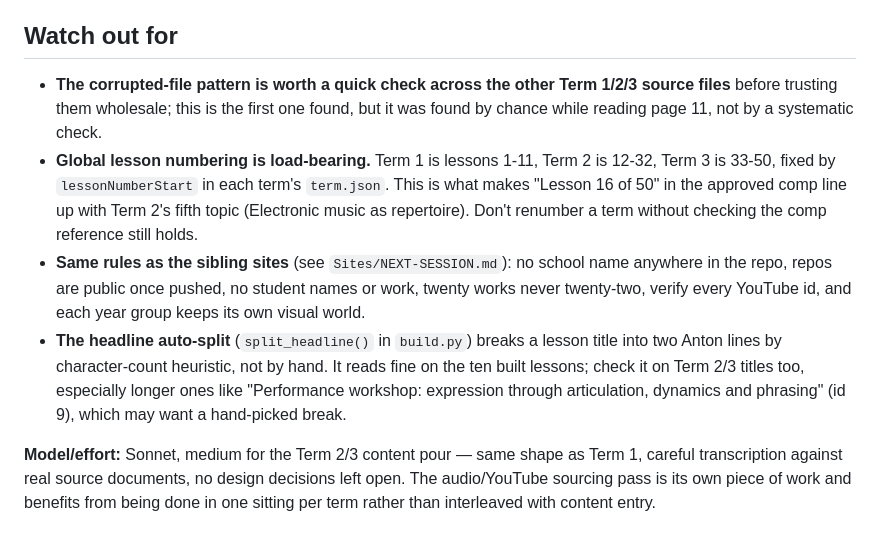
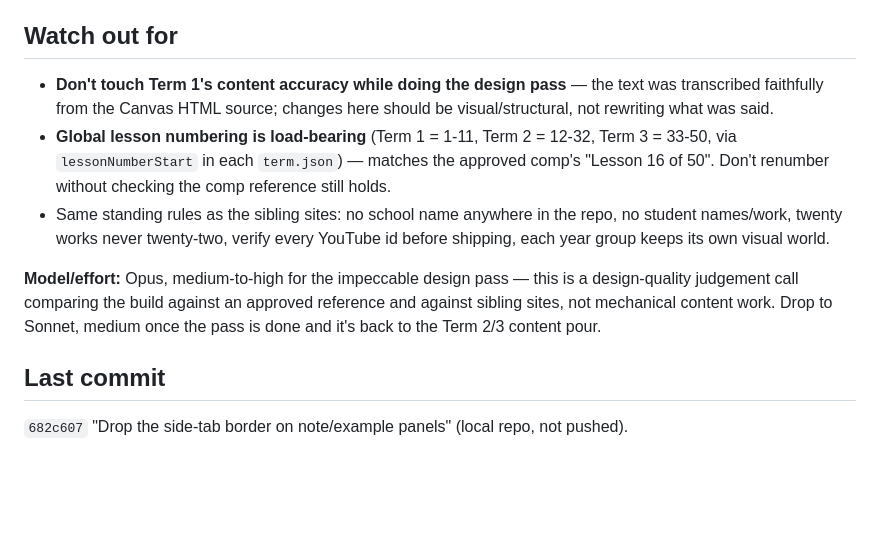
Before and after one commit to Edwards-Resources/year11-music-2027, a Markdown page: NEXT-SESSION.md, the part around one of its changes. Rendered like a GitHub page; blank space fills up the shorter version.

```diff
--- a/NEXT-SESSION.md
+++ b/NEXT-SESSION.md
@@ -26,9 +25,12 @@
 
 ## Watch out for
 
-- **The corrupted-file pattern is worth a quick check across the other Term 1/2/3 source files** before trusting them wholesale; this is the first one found, but it was found by chance while reading page 11, not by a systematic check.
-- **Global lesson numbering is load-bearing.** Term 1 is lessons 1-11, Term 2 is 12-32, Term 3 is 33-50, fixed by `lessonNumberStart` in each term's `term.json`. This is what makes "Lesson 16 of 50" in the approved comp line up with Term 2's fifth topic (Electronic music as repertoire). Don't renumber a term without checking the comp reference still holds.
-- **Same rules as the sibling sites** (see `Sites/NEXT-SESSION.md`): no school name anywhere in the repo, repos are public once pushed, no student names or work, twenty works never twenty-two, verify every YouTube id, and each year group keeps its own visual world.
-- **The headline auto-split** (`split_headline()` in `build.py`) breaks a lesson title into two Anton lines by character-count heuristic, not by hand. It reads fine on the ten built lessons; check it on Term 2/3 titles too, especially longer ones like "Performance workshop: expression through articulation, dynamics and phrasing" (id 9), which may want a hand-picked break.
+- **Don't touch Term 1's content accuracy while doing the design pass** — the text was transcribed faithfully from the Canvas HTML source; changes here should be visual/structural, not rewriting what was said.
+- **Global lesson numbering is load-bearing** (Term 1 = 1-11, Term 2 = 12-32, Term 3 = 33-50, via `lessonNumberStart` in each `term.json`) — matches the approved comp's "Lesson 16 of 50". Don't renumber without checking the comp reference still holds.
+- Same standing rules as the sibling sites: no school name anywhere in the repo, no student names/work, twenty works never twenty-two, verify every YouTube id before shipping, each year group keeps its own visual world.
 
-**Model/effort:** Sonnet, medium for the Term 2/3 content pour — same shape as Term 1, careful transcription against real source documents, no design decisions left open. The audio/YouTube sourcing pass is its own piece of work and benefits from being done in one sitting per term rather than interleaved with content entry.
+**Model/effort:** Opus, medium-to-high for the impeccable design pass — this is a design-quality judgement call comparing the build against an approved reference and against sibling sites, not mechanical content work. Drop to Sonnet, medium once the pass is done and it's back to the Term 2/3 content pour.
+
+## Last commit
+
+`682c607` "Drop the side-tab border on note/example panels" (local repo, not pushed).
```
Also changed, not shown: other parts of NEXT-SESSION.md (+17 -18 lines).
